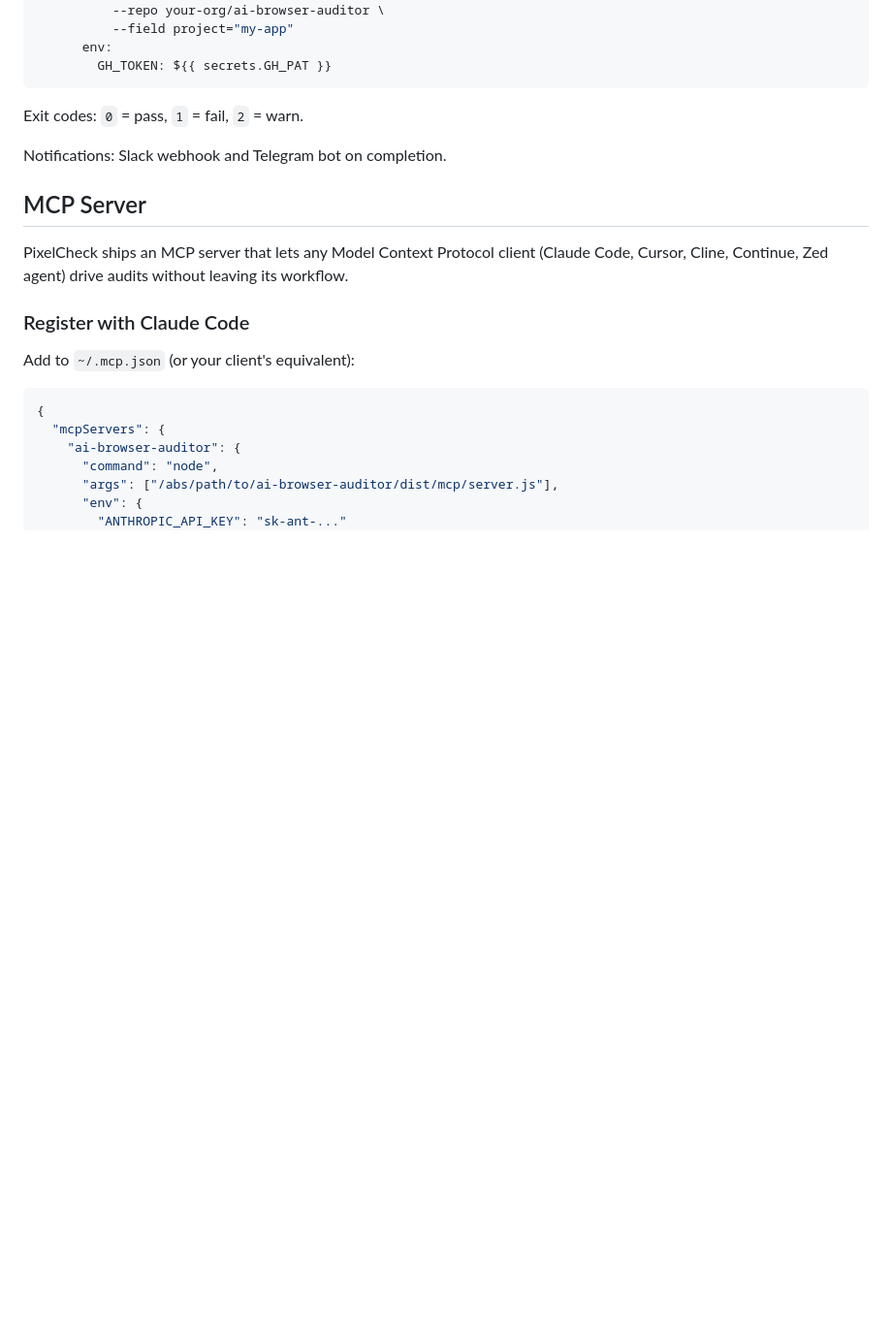
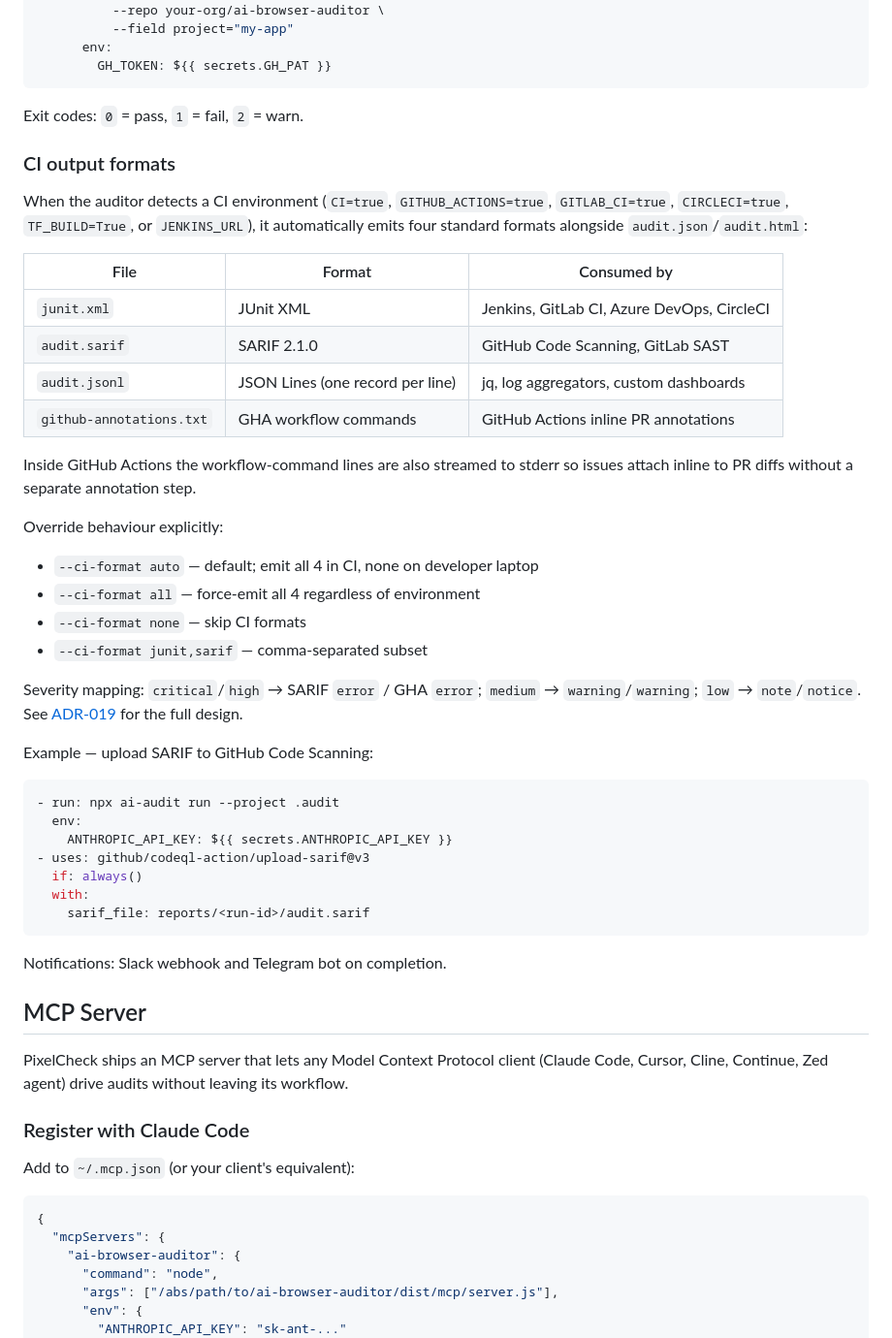
Before and after one commit to xcodethink/pixelcheck, a Markdown page: README.md, the part around the change. Shown at 97% size. Drawn GitHub-style; blank space fills up the shorter version.

````diff
--- a/README.md
+++ b/README.md
@@ -292,6 +292,39 @@ Or dispatch to a central auditor repo that audits all your projects:
 ```
 
 Exit codes: `0` = pass, `1` = fail, `2` = warn.
+
+### CI output formats
+
+When the auditor detects a CI environment (`CI=true`, `GITHUB_ACTIONS=true`, `GITLAB_CI=true`, `CIRCLECI=true`, `TF_BUILD=True`, or `JENKINS_URL`), it automatically emits four standard formats alongside `audit.json`/`audit.html`:
+
+| File | Format | Consumed by |
+|---|---|---|
+| `junit.xml` | JUnit XML | Jenkins, GitLab CI, Azure DevOps, CircleCI |
+| `audit.sarif` | SARIF 2.1.0 | GitHub Code Scanning, GitLab SAST |
+| `audit.jsonl` | JSON Lines (one record per line) | jq, log aggregators, custom dashboards |
+| `github-annotations.txt` | GHA workflow commands | GitHub Actions inline PR annotations |
+
+Inside GitHub Actions the workflow-command lines are also streamed to stderr so issues attach inline to PR diffs without a separate annotation step.
+
+Override behaviour explicitly:
+- `--ci-format auto` — default; emit all 4 in CI, none on developer laptop
+- `--ci-format all` — force-emit all 4 regardless of environment
+- `--ci-format none` — skip CI formats
+- `--ci-format junit,sarif` — comma-separated subset
+
+Severity mapping: `critical`/`high` → SARIF `error` / GHA `error`; `medium` → `warning`/`warning`; `low` → `note`/`notice`. See [ADR-019](docs/decisions/ADR-019-ci-friendly-output-formats.md) for the full design.
+
+Example — upload SARIF to GitHub Code Scanning:
+
+```yaml
+- run: npx ai-audit run --project .audit
+  env:
+    ANTHROPIC_API_KEY: ${{ secrets.ANTHROPIC_API_KEY }}
+- uses: github/codeql-action/upload-sarif@v3
+  if: always()
+  with:
+    sarif_file: reports/<run-id>/audit.sarif
+```
 
 Notifications: Slack webhook and Telegram bot on completion.
 
````
Also changed, not shown: CHANGELOG.md (+15 -0 lines), docs/decisions/ADR-019-ci-friendly-output-formats.md (added, +99 -0 lines).
